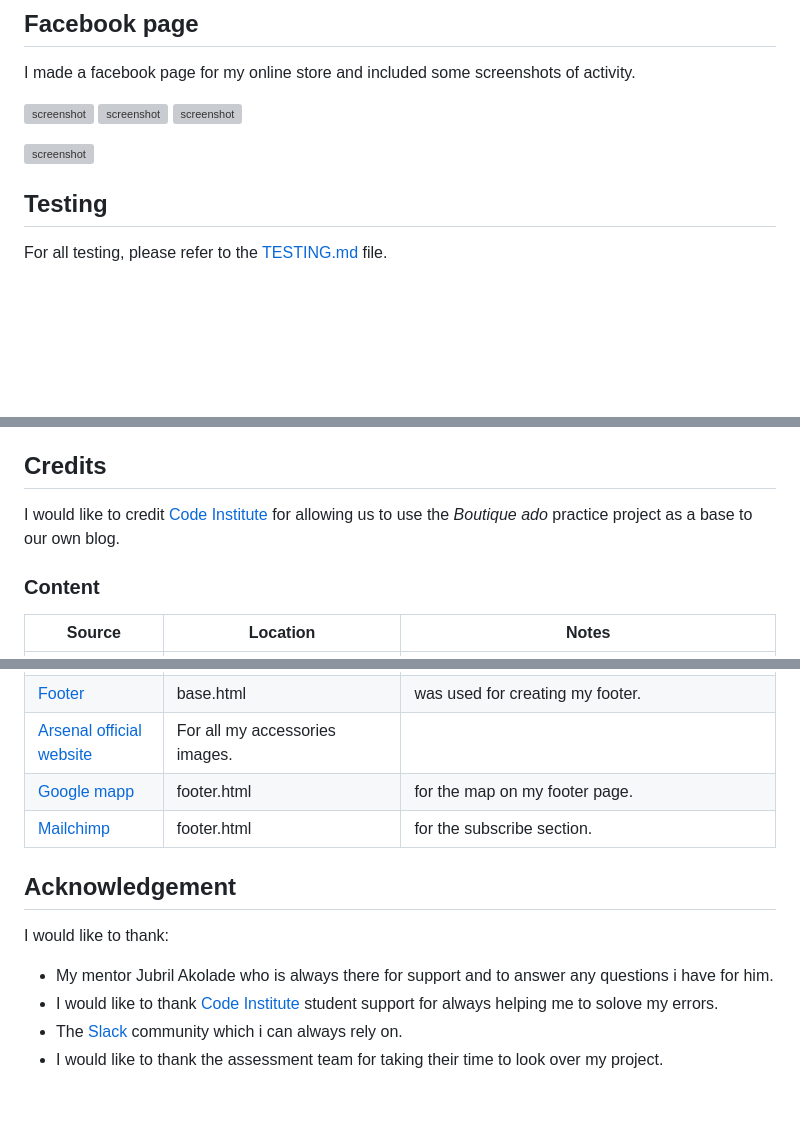
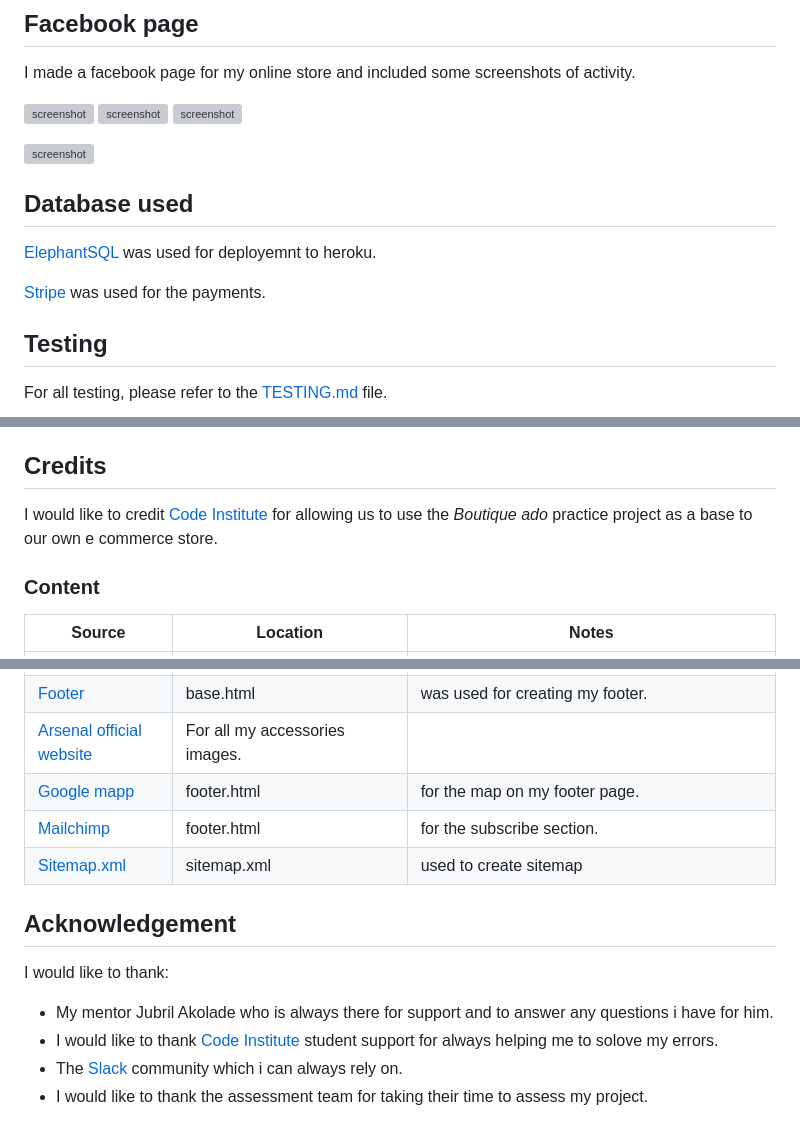
Before and after one commit to AdamRalph123/Arsenal-FC-store, a Markdown page: README.md, 3 parts joined by grey strips. GitHub-like rendering; blank space fills up the shorter version; grey boxes are pictures that could not be loaded.

Commit message:
Finished up with readme

```diff
--- a/README.md
+++ b/README.md
@@ -410,6 +422,13 @@ I made a facebook page for my online store and included some screenshots of acti
 ![screenshot](docs/facebook/facebook-page.png)
 
 ![screenshot](docs/facebook/facebook-post.png)
+
+
+## Database used
+
+[ElephantSQL](https://www.elephantsql.com/) was used for deployemnt to heroku.
+
+[Stripe](https://stripe.com/ie) was used for the payments.
 
 ## Testing
 
@@ -508,7 +527,7 @@ Follow these steps to fork this repository:
 
 ## Credits
 
-I would like to credit [Code Institute](https://codeinstitute.net/) for allowing us to use the *Boutique ado* practice project as a base to our own blog.
+I would like to credit [Code Institute](https://codeinstitute.net/) for allowing us to use the *Boutique ado* practice project as a base to our own e commerce store.
 
 ### Content
 
@@ -519,8 +538,9 @@ I would like to credit [Code Institute](https://codeinstitute.net/) for allowing
 | [Bootstrap](https://getbootstrap.com/) | All html pages, contact form | was used for the front-end CSS framework responsiveness and pre-built components, contatc form too. |
 | [Footer](https://mdbootstrap.com/docs/standard/extended/social-media-icons-footer/) | base.html | was used for creating my footer. |
 | [Arsenal official website](https://arsenaldirect.arsenal.com/) | For all my accessories images. |
-| [Google mapp](https://www.google.com/maps) | footer.html | for the map on my footer page.
-| [Mailchimp](https://mailchimp.com/) | footer.html | for the subscribe section.
+| [Google mapp](https://www.google.com/maps) | footer.html | for the map on my footer page. |
+| [Mailchimp](https://mailchimp.com/) | footer.html | for the subscribe section. |
+| [Sitemap.xml](https://www.xml-sitemaps.com/) | sitemap.xml | used to create sitemap |
 
 
 
@@ -530,4 +550,4 @@ I would like to credit [Code Institute](https://codeinstitute.net/) for allowing
  - My mentor Jubril Akolade who is always there for support and to answer any questions i have for him.
  - I would like to thank [Code Institute](https://codeinstitute.net/) student support for always helping me to solove my errors.
  - The [Slack](https://slack.com/intl/en-ie/https://slack.com/intl/en-ie/) community which i can always rely on.
- - I would like to thank the assessment team for taking their time to look over my project.
+ - I would like to thank the assessment team for taking their time to assess my project.
```
Also changed, not shown: other parts of README.md (+12 -0 lines).
